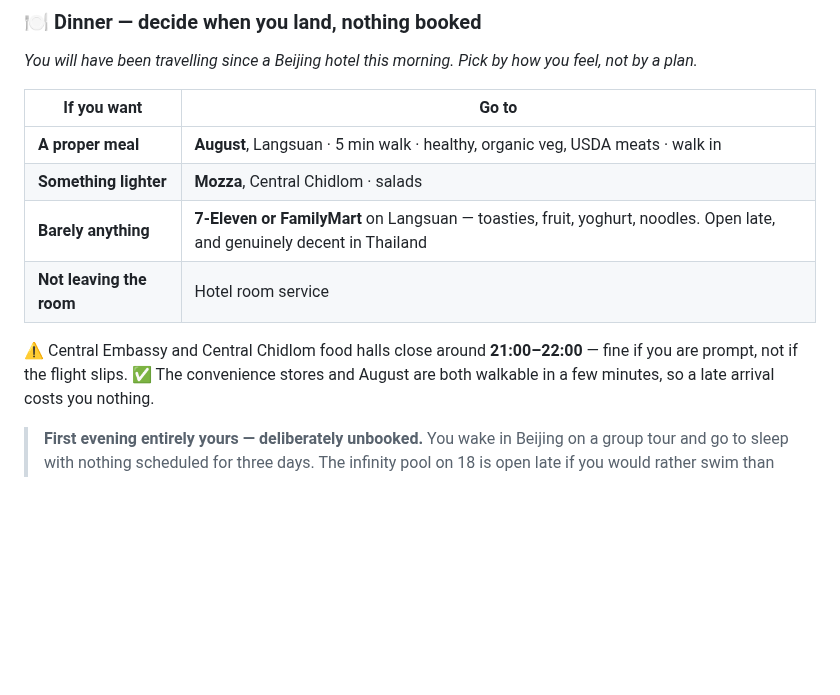
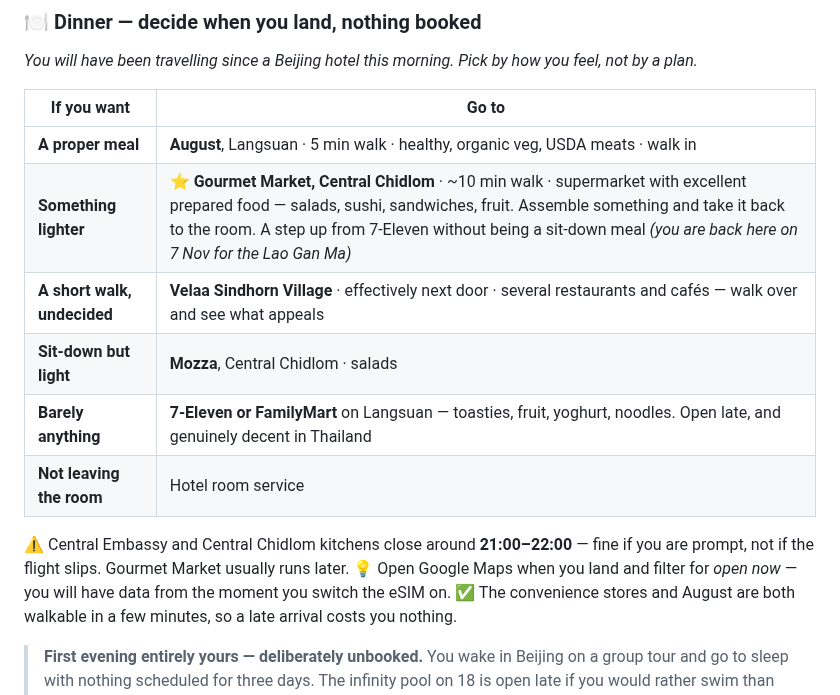
Before and after one commit to galexv400-ctrl/alex-travel-china, a Markdown page: travel/china-2026/bangkok-itinerary.md, the part around the change. Drawn GitHub-style; blank space fills up the shorter version.

Commit message:
Add Gourmet Market and Velaa as arrival-night options

```diff
--- a/travel/china-2026/bangkok-itinerary.md
+++ b/travel/china-2026/bangkok-itinerary.md
@@ -33,11 +33,14 @@
 | If you want | Go to |
 |---|---|
 | **A proper meal** | **August**, Langsuan · 5 min walk · healthy, organic veg, USDA meats · walk in |
-| **Something lighter** | **Mozza**, Central Chidlom · salads |
+| **Something lighter** | ⭐ **Gourmet Market, Central Chidlom** · ~10 min walk · supermarket with excellent prepared food — salads, sushi, sandwiches, fruit. Assemble something and take it back to the room. A step up from 7-Eleven without being a sit-down meal *(you are back here on 7 Nov for the Lao Gan Ma)* |
+| **A short walk, undecided** | **Velaa Sindhorn Village** · effectively next door · several restaurants and cafés — walk over and see what appeals |
+| **Sit-down but light** | **Mozza**, Central Chidlom · salads |
 | **Barely anything** | **7-Eleven or FamilyMart** on Langsuan — toasties, fruit, yoghurt, noodles. Open late, and genuinely decent in Thailand |
 | **Not leaving the room** | Hotel room service |
 
-⚠ Central Embassy and Central Chidlom food halls close around **21:00–22:00** — fine if you are prompt, not if the flight slips.
+⚠ Central Embassy and Central Chidlom kitchens close around **21:00–22:00** — fine if you are prompt, not if the flight slips. Gourmet Market usually runs later.
+💡 Open Google Maps when you land and filter for *open now* — you will have data from the moment you switch the eSIM on.
 ✅ The convenience stores and August are both walkable in a few minutes, so a late arrival costs you nothing.
 
 > **First evening entirely yours — deliberately unbooked.** You wake in Beijing on a group tour and go to sleep with nothing scheduled for three days. The infinity pool on 18 is open late if you would rather swim than eat.
```
